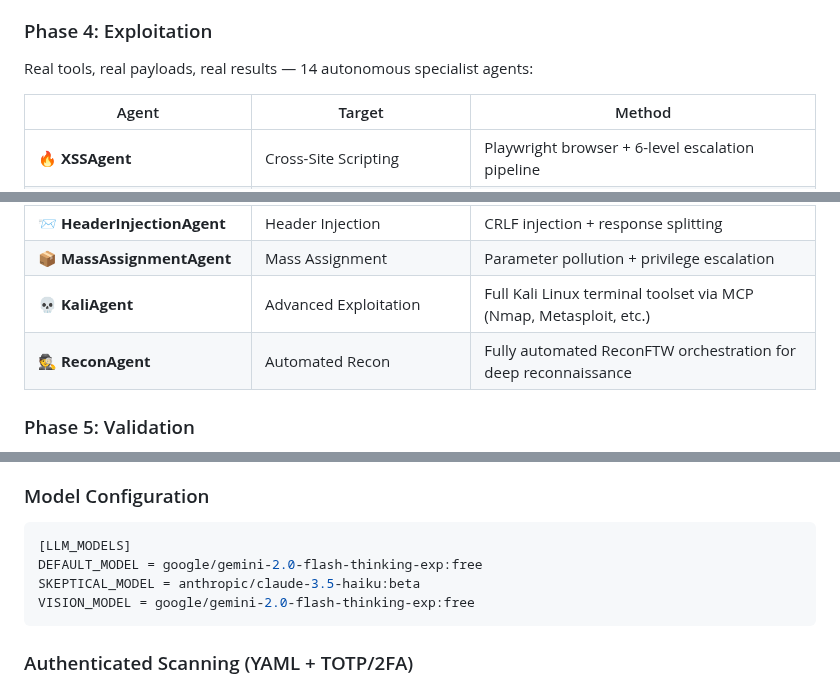
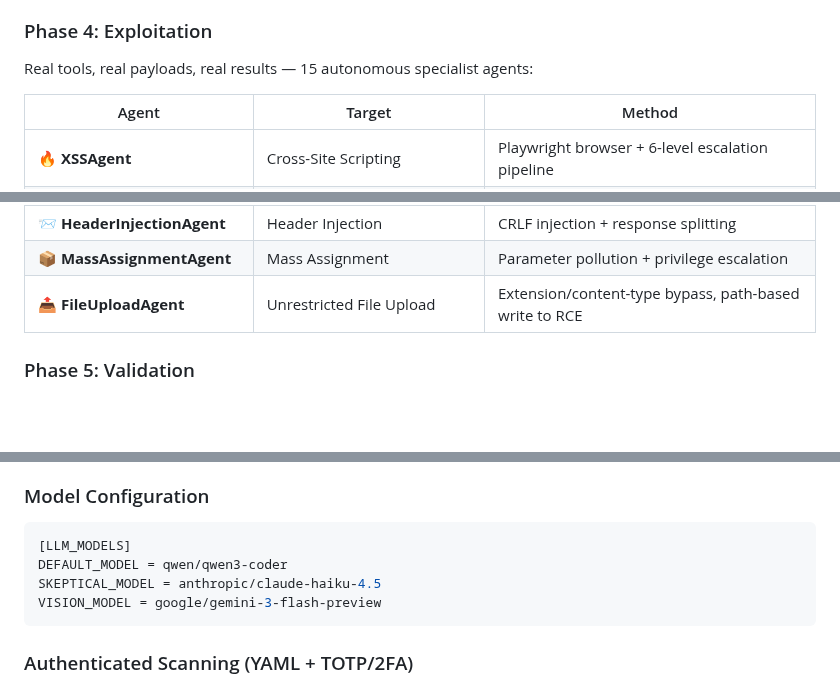
Before and after one commit to BugTraceAI/BugTraceAI-CLI, a Markdown page: README.md, 3 parts joined by grey strips. Drawn GitHub-style; blank space fills up the shorter version.

Commit message:
docs: fix README — remove non-existent KaliAgent, 15 specialists, current model defaults, LLM tier order

````diff
--- a/README.md
+++ b/README.md
@@ -88,7 +88,7 @@ BugTraceAI-CLI implements a 6-phase pipeline that mirrors a professional penetra
 
 ### Phase 4: Exploitation
 
-Real tools, real payloads, real results — 14 autonomous specialist agents:
+Real tools, real payloads, real results — 15 autonomous specialist agents:
 
 | Agent                          | Target                                | Method                                                            |
 | ------------------------------ | ------------------------------------- | ----------------------------------------------------------------- |
@@ -106,8 +106,7 @@ Real tools, real payloads, real results — 14 autonomous specialist agents:
 | 💀 **RCEAgent**                | Remote Code Execution                 | Command injection + deserialization testing                       |
 | 📨 **HeaderInjectionAgent**    | Header Injection                      | CRLF injection + response splitting                               |
 | 📦 **MassAssignmentAgent**     | Mass Assignment                       | Parameter pollution + privilege escalation                        |
-| 💀 **KaliAgent**               | Advanced Exploitation                 | Full Kali Linux terminal toolset via MCP (Nmap, Metasploit, etc.) |
-| 🕵️ **ReconAgent**              | Automated Recon                       | Fully automated ReconFTW orchestration for deep reconnaissance    |
+| 📤 **FileUploadAgent**         | Unrestricted File Upload              | Extension/content-type bypass, path-based write to RCE            |
 
 ### Phase 5: Validation
 
@@ -431,9 +430,9 @@ VISION_ENABLED = True
 
 ```ini
 [LLM_MODELS]
-DEFAULT_MODEL = google/gemini-2.0-flash-thinking-exp:free
-SKEPTICAL_MODEL = anthropic/claude-3.5-haiku:beta
-VISION_MODEL = google/gemini-2.0-flash-thinking-exp:free
+DEFAULT_MODEL = qwen/qwen3-coder
+SKEPTICAL_MODEL = anthropic/claude-haiku-4.5
+VISION_MODEL = google/gemini-3-flash-preview
 ```
 
 ### Authenticated Scanning (YAML + TOTP/2FA)
````
Also changed, not shown: other parts of README.md (+1 -1 lines).
